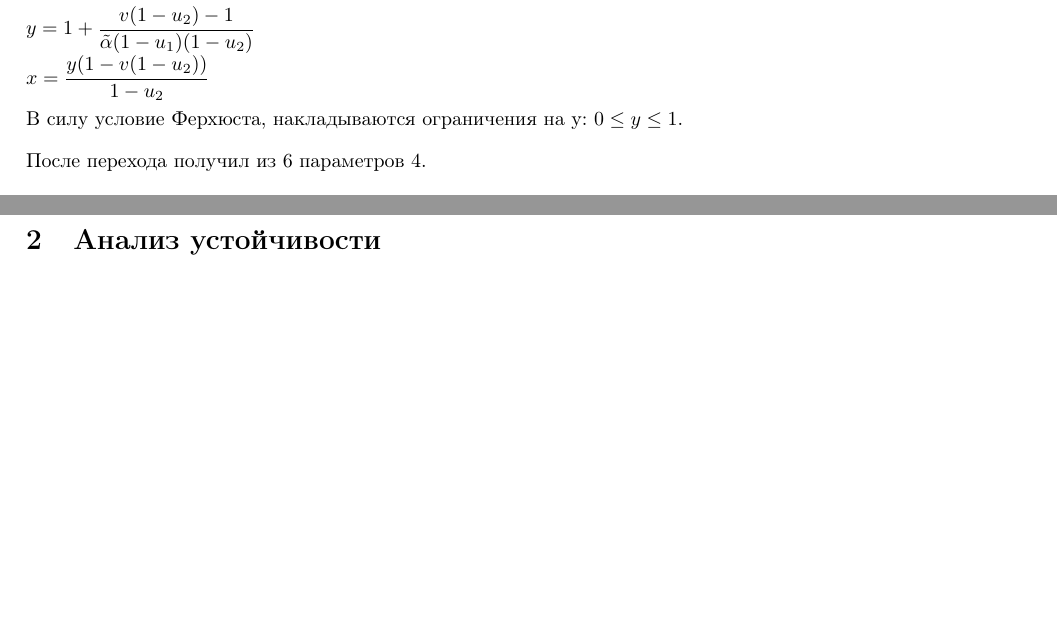
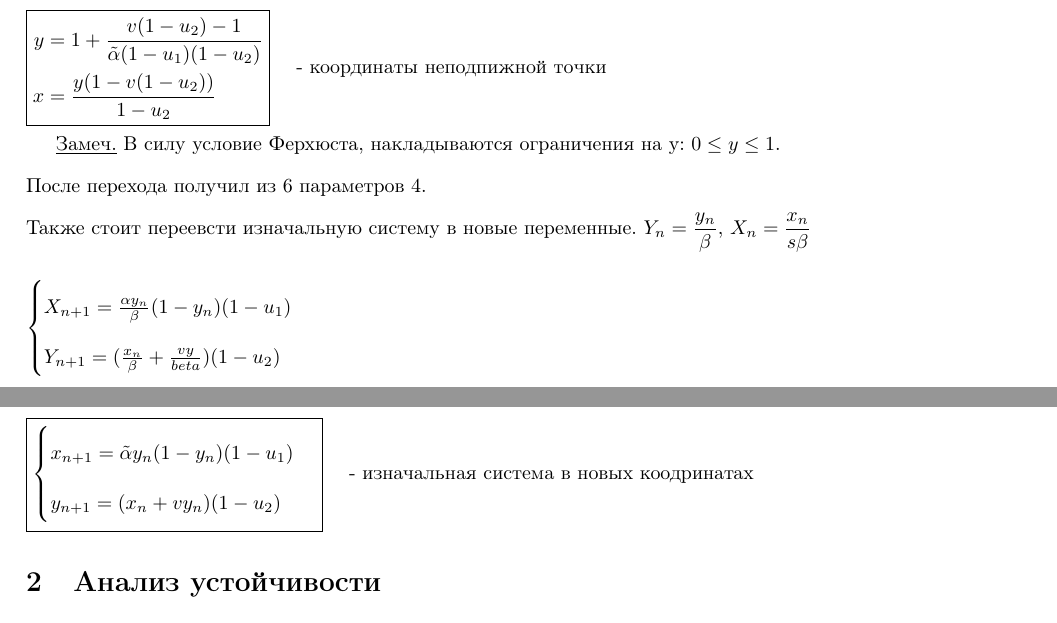
Before and after one commit to topi768/FEFU, a LaTeX document (Курсовая работа/latex/Нахождение неподвижных точек.tex): two parts of pages 2 and 3 of 6, joined at a grey line, cut so that both start at the same text, the shorter picture padded with empty space. Compiled offline with pdfLaTeX.

Commit message:
new system coord

```diff
--- a/Курсовая работа/latex/Нахождение неподвижных точек.tex
+++ b/Курсовая работа/latex/Нахождение неподвижных точек.tex
@@ -56,11 +56,38 @@ $ Y = \dfrac{s \alpha (1-u_1)(1-u_2) + v(1-u_2)-1}{s \alpha \beta (1-u_1)(1-u_2)
 $Y = \dfrac{s \alpha (1-u_1)(1-u_2) + v(1-u_2)-1}{s \alpha \beta (1-u_1)(1-u_2)}$ \\
 $X = \dfrac{\big(s\alpha(1-u_1)(1-u_2) + v(1-u_2) - 1\big)\big(1 - v(1-u_2)\big)} {s^2\alpha\beta(1-u_1)(1-u_2)^2} $ \\
 Теперь выполню переход к новой системе координат: $ y = \beta Y; x = s \beta X; \tilde{\alpha} = \alpha s$. Получаю: \\
-$ y = 1 + \dfrac{v(1-u_2) - 1}{ \tilde{\alpha}(1-u_1)(1-u_2)} $ \\
-$ x = \dfrac{y(1-v(1-u_2))}{1-u_2} $ \\
-В силу условие Ферхюста, накладываются ограничения на y: $ 0 \leq y\leq  1 $.\\
+\[
+\boxed{
+\begin{aligned}
+y &= 1 + \dfrac{v(1-u_2) - 1}{\tilde{\alpha}(1-u_1)(1-u_2)} \\
+x &= \dfrac{y(1 - v(1-u_2))}{1-u_2}
+\end{aligned}
+}
+\quad \text{ - координаты неподпижной точки}
+\]
+
+\underline{Замеч.}  В силу условие Ферхюста, накладываются ограничения на y: $ 0 \leq y\leq  1 $.\\
 После перехода получил из 6 параметров 4. \\
-\\
+Также стоит переевсти изначальную систему в новые переменные. $ Y_n = \dfrac{y_n}{\beta} $, $ X_n = \dfrac{x_n}{s \beta} $ \\
+\[
+\begin{cases}
+X_{n+1} = \frac{\alpha y_n}{\beta} (1- y_n)(1-u_1) \\
+Y_{n+1} = (\frac{x_n}{\beta} + \frac{vy}{beta})(1-u_2)
+\end{cases}
+\]
+
+\[
+\boxed{
+\begin{aligned}
+\begin{cases}
+x_{n+1} =\tilde{\alpha}y_n (1- y_n)(1-u_1) \\
+y_{n+1} = (x_n + vy_n)(1-u_2)
+\end{cases}
+\end{aligned}
+}
+\quad \text{ - изначальная система в новых коодринатах}
+\]
+
 
 \section{Анализ устойчивости}
 
```
Also changed, not shown: Курсовая работа/latex/Нахождение неподвижных точек.pdf, Курсовая работа/latex/Нахождение неподвижных точек.tex (12 more changed lines), 2 other files.
